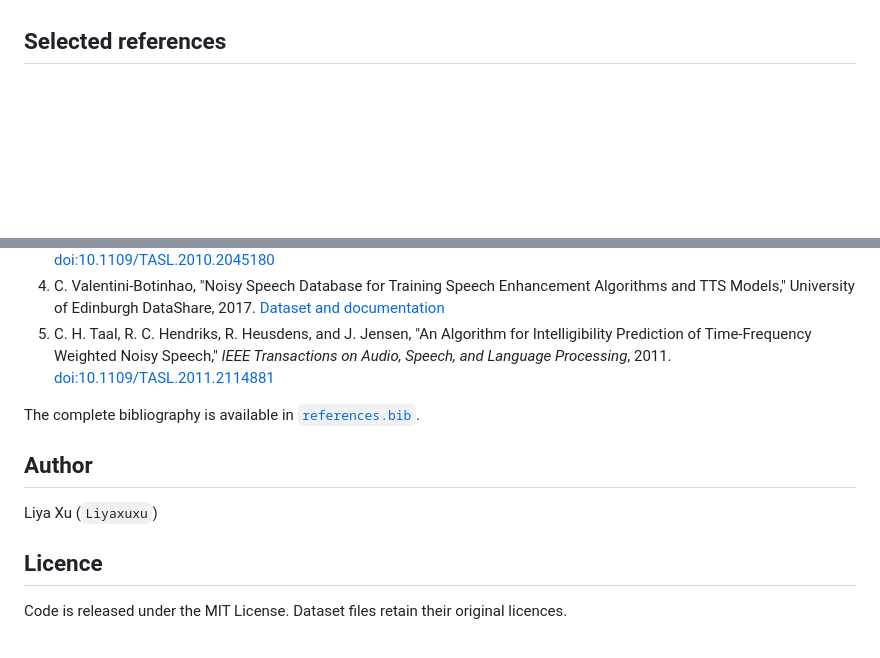
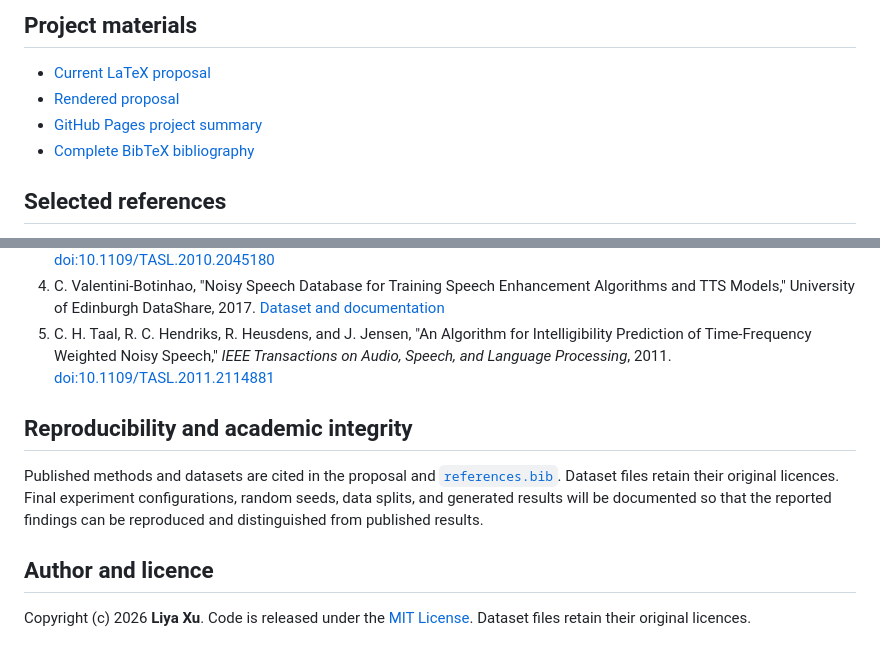
Before and after one commit to Liyaxuxu/elec5305-project-530519058, a Markdown page: README.md, 2 parts joined by grey strips. GitHub-like rendering; blank space fills up the shorter version.

```diff
--- a/README.md
+++ b/README.md
@@ -56,3 +144,9 @@ Dataset audio is not committed because of size and licensing. Exact download lin
+## Project materials
+
+- [Current LaTeX proposal](ELEC5305_Project_Proposal.tex)
+- [Rendered proposal](proposal.pdf)
+- [GitHub Pages project summary](https://liyaxuxu.github.io/elec5305-project-530519058-speech-enhancement/)
+- [Complete BibTeX bibliography](references.bib)
 
 ## Selected references
 
@@ -62,12 +156,10 @@ Dataset audio is not committed because of size and licensing. Exact download lin
 4. C. Valentini-Botinhao, "Noisy Speech Database for Training Speech Enhancement Algorithms and TTS Models," University of Edinburgh DataShare, 2017. [Dataset and documentation](https://doi.org/10.7488/ds/2117)
 5. C. H. Taal, R. C. Hendriks, R. Heusdens, and J. Jensen, "An Algorithm for Intelligibility Prediction of Time-Frequency Weighted Noisy Speech," *IEEE Transactions on Audio, Speech, and Language Processing*, 2011. [doi:10.1109/TASL.2011.2114881](https://doi.org/10.1109/TASL.2011.2114881)
 
-The complete bibliography is available in [`references.bib`](references.bib).
+## Reproducibility and academic integrity
 
-## Author
+Published methods and datasets are cited in the proposal and [`references.bib`](references.bib). Dataset files retain their original licences. Final experiment configurations, random seeds, data splits, and generated results will be documented so that the reported findings can be reproduced and distinguished from published results.
 
-Liya Xu (`Liyaxuxu`)
+## Author and licence
 
-## Licence
-
-Code is released under the MIT License. Dataset files retain their original licences.
+Copyright (c) 2026 **Liya Xu**. Code is released under the [MIT License](LICENSE). Dataset files retain their original licences.
```
Also changed, not shown: other parts of README.md (+115 -27 lines).
